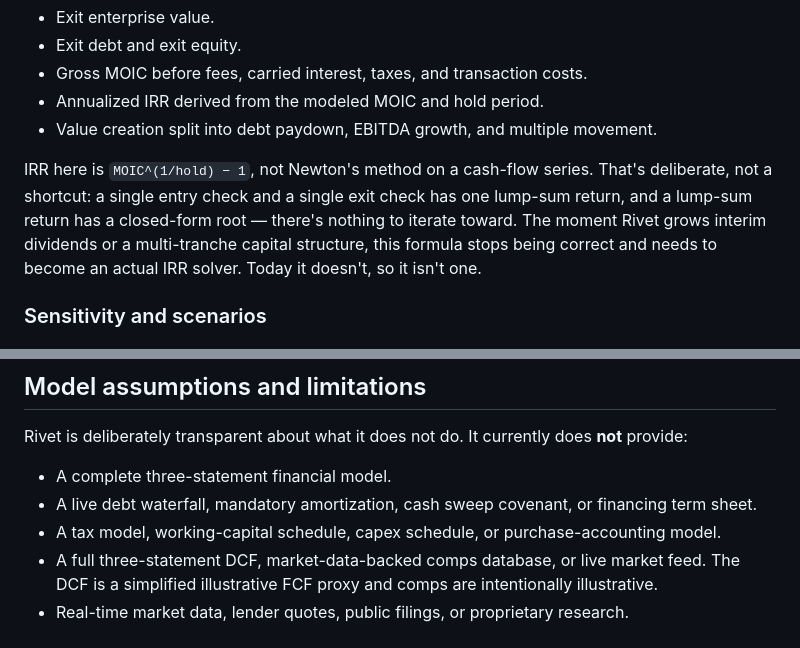
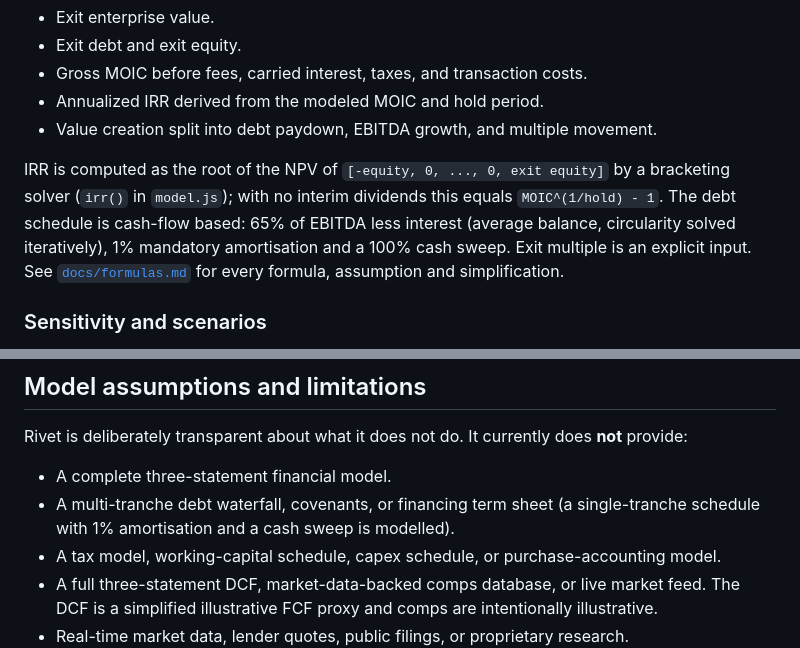
Before and after one commit to heykav/pe-financial-calculator, a Markdown page: README.md, 2 parts joined by grey strips. Drawn GitHub-style.

```diff
--- a/README.md
+++ b/README.md
@@ -166,13 +170,7 @@ The current illustrative model uses a simple exit-multiple convention and a simp
 - Annualized IRR derived from the modeled MOIC and hold period.
 - Value creation split into debt paydown, EBITDA growth, and multiple movement.
 
-IRR here is `MOIC^(1/hold) − 1`, not Newton's method on a cash-flow
-series. That's deliberate, not a shortcut: a single entry check and a
-single exit check has one lump-sum return, and a lump-sum return has a
-closed-form root — there's nothing to iterate toward. The moment Rivet
-grows interim dividends or a multi-tranche capital structure, this
-formula stops being correct and needs to become an actual IRR solver.
-Today it doesn't, so it isn't one.
+IRR is computed as the root of the NPV of `[-equity, 0, ..., 0, exit equity]` by a bracketing solver (`irr()` in `model.js`); with no interim dividends this equals `MOIC^(1/hold) - 1`. The debt schedule is cash-flow based: 65% of EBITDA less interest (average balance, circularity solved iteratively), 1% mandatory amortisation and a 100% cash sweep. Exit multiple is an explicit input. See [`docs/formulas.md`](docs/formulas.md) for every formula, assumption and simplification.
 
 ### Sensitivity and scenarios
 
@@ -195,7 +193,7 @@ The sensitivity grid shows how illustrative IRR changes across exit multiples an
 Rivet is deliberately transparent about what it does not do. It currently does **not** provide:
 
 - A complete three-statement financial model.
-- A live debt waterfall, mandatory amortization, cash sweep covenant, or financing term sheet.
+- A multi-tranche debt waterfall, covenants, or financing term sheet (a single-tranche schedule with 1% amortisation and a cash sweep is modelled).
 - A tax model, working-capital schedule, capex schedule, or purchase-accounting model.
 - A full three-statement DCF, market-data-backed comps database, or live market feed. The DCF is a simplified illustrative FCF proxy and comps are intentionally illustrative.
 - Real-time market data, lender quotes, public filings, or proprietary research.
```
Also changed, not shown: other parts of README.md (+13 -6 lines), docs/formulas.md (added, +83 -0 lines), docs/screenshot.png (added), 6 other files.
